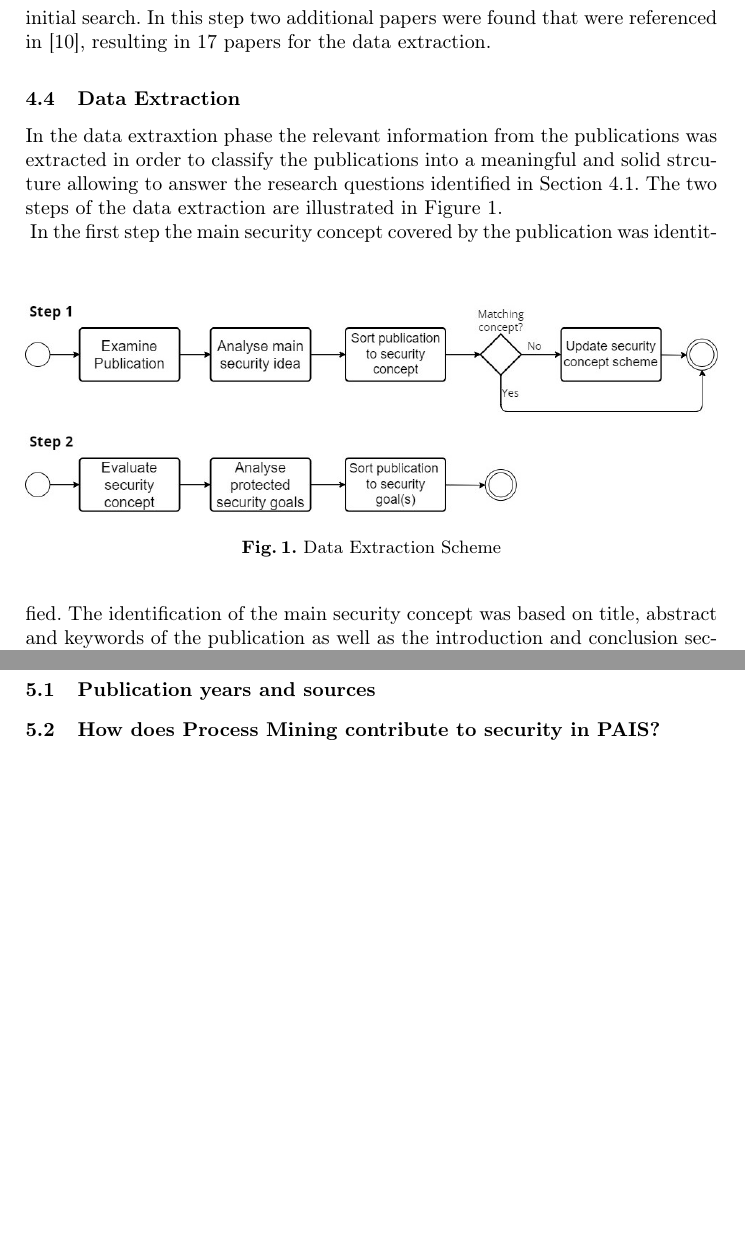
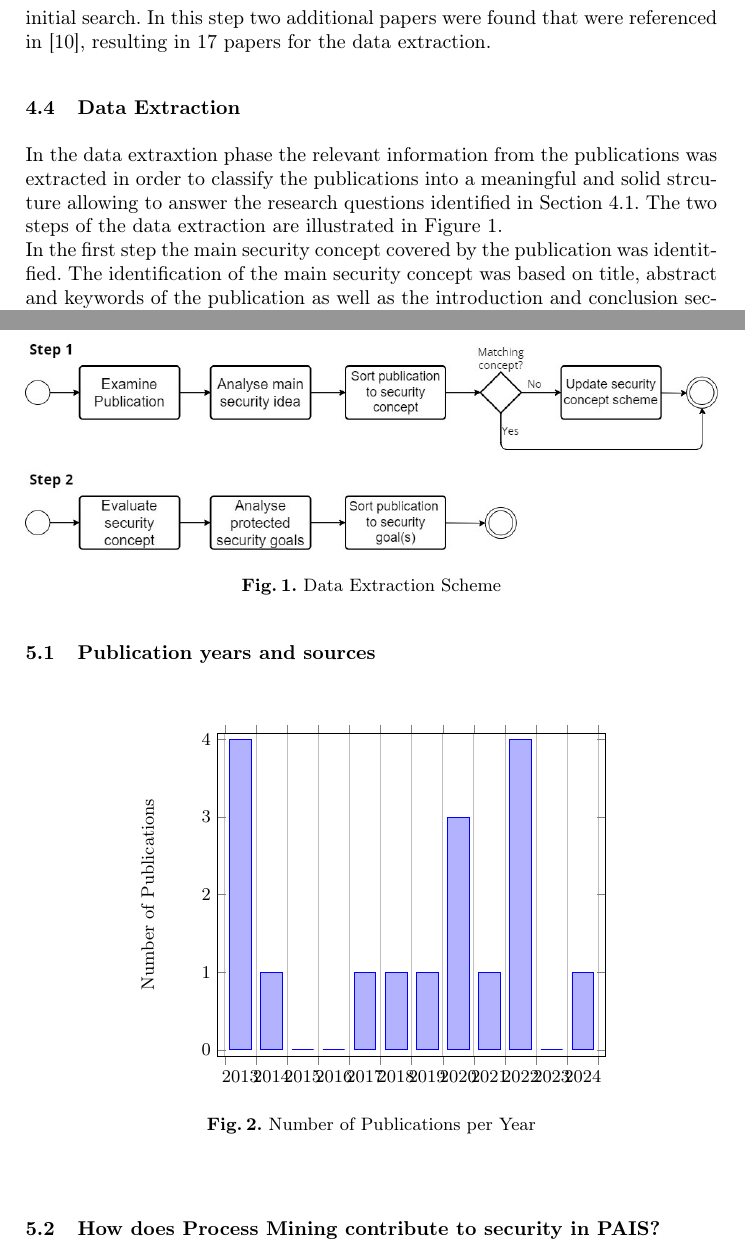
Before and after one commit to mbmueller/SeminarThesis, a LaTeX paper (Seminararbeit.tex, which reads figures/years.tikz): two parts of pages 9 and 10 of 11 before the commit and two parts of pages 9 and 10 of 12 after it, joined at a grey line, cut so that both start at the same text, the shorter picture padded with empty space. Compiled offline with pdfLaTeX.

```diff
--- a/Seminararbeit.tex
+++ b/Seminararbeit.tex
@@ -14,6 +14,8 @@
 \setlist[enumerate]{label*=\arabic*.}
 \usepackage{adjustbox,lipsum}
 \usepackage{array}
+\usepackage{pgfplots}
+\usepackage{tikzscale}
 % Used for displaying a sample figure. If possible, figure files should
 % be included in EPS format.
 %
@@ -260,11 +262,6 @@
 In the data extraxtion phase the relevant information from the publications was extracted in order to classify the publications into a meaningful and
 solid strcuture allowing to answer the research questions identified in Section~\ref{Identification}. The two steps of the data extraction
 are illustrated in Figure~\ref{extract_scheme}.\\
-\begin{figure}
-    \includegraphics[width = \textwidth]{figures/extraction.jpg}
-    \caption{Data Extraction Scheme}
-    \label{extract_scheme}
-\end{figure}
 In the first step the main security concept covered by the publication was identitfied. The identification of the main security concept was based on
 title, abstract and keywords of the publication as well as the introduction and conclusion sections of the publication. It was assumed, that the authors
 would indicate the publications main security concept in these sections to give the reader a brief overview over the content of the paper and to gain their
@@ -279,11 +276,22 @@
 the purposes of the proposed methods and applications.\\
 In a last step it was analysed how the reviewed papers addressed the research challenges identified in~\cite{Leitner2014273}, for this purpose the content of the papers, especially the
 conclusion and discussion as well as the results sections, were reviewed and their contribution to one, or more, of the research challenges was investigated.
+\begin{figure}
+    \includegraphics[width = \textwidth]{figures/extraction.jpg}
+    \caption{Data Extraction Scheme}
+    \label{extract_scheme}
+\end{figure}
 \section{Results}\label{Results}
 This section will outline the results of the systematic literature review. At first, the publication years and publication sources of the selected publications is outlined. Secondly the
 contribution of Process Mining to security in PAIS based on the reviewed literature is analysed. Lastly it is discussed how the reviewed publications addressed the research challenges that
 were found in~\cite{Leitner2014273}.
 \subsection{Publication years and sources}\label{years}
+\begin{figure}
+    \centering
+    \includegraphics{figures/years.tikz}
+    \caption{Number of Publications per Year}
+    \label{per_years}
+\end{figure}
 \subsection{How does Process Mining contribute to security in PAIS?}\label{Q1}
 \subsubsection{Security goals}\label{goals}
 \paragraph{Confidentiality}
--- /dev/null
+++ b/figures/years.tikz
@@ -0,0 +1,16 @@
+\begin{tikzpicture}
+
+\begin{axis}[
+            x tick label style={
+                /pgf/number format/1000 sep=},
+            ylabel=Number of Publications,
+            enlargelimits=0.02,
+            legend style={at={(0.5,-0.1)},
+            anchor=north,legend columns=-1},
+            ybar interval=0.7,
+        ]
+        \addplot
+            coordinates {(2013, 4) (2014, 1) (2015, 0) (2016, 0) (2017, 1) (2018, 1) (2019, 1) (2020, 3) (2021, 1) (2022, 4) (2023, 0) (2024, 1) (2025, 0)};
+        \end{axis}
+
+\end{tikzpicture}
```
Also changed, not shown: Seminararbeit.pdf.
